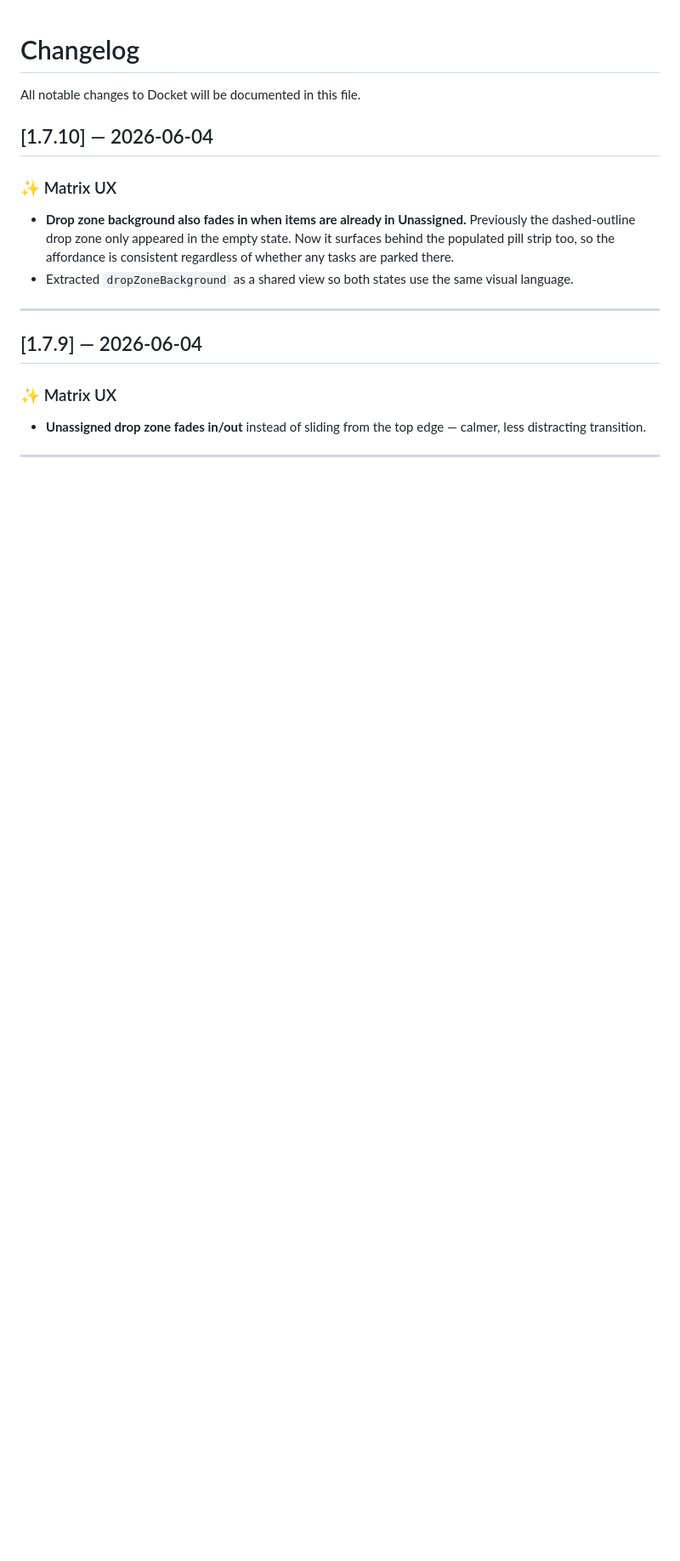
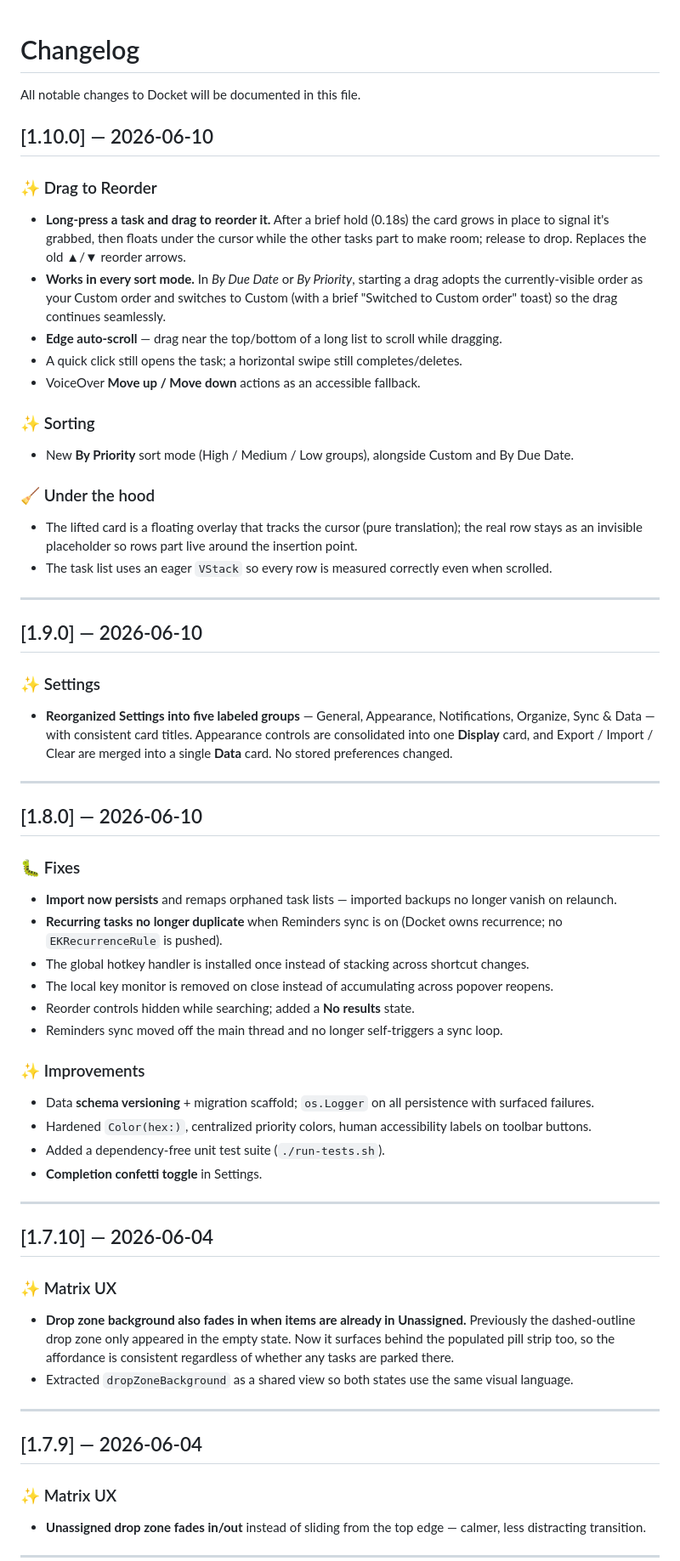
Before and after one commit to santoru/docket, a Markdown page: CHANGELOG.md, the part around the change. Shown at 85% size. GitHub-like rendering; blank space fills up the shorter version.

Commit message:
Update CHANGELOG for 1.10.0 (drag-to-reorder + By Priority); backfill 1.8.0/1.9.0

```diff
--- a/CHANGELOG.md
+++ b/CHANGELOG.md
@@ -1,6 +1,49 @@
 # Changelog
 
 All notable changes to Docket will be documented in this file.
+
+## [1.10.0] — 2026-06-10
+
+### ✨ Drag to Reorder
+- **Long-press a task and drag to reorder it.** After a brief hold (0.18s) the card grows in place to signal it's grabbed, then floats under the cursor while the other tasks part to make room; release to drop. Replaces the old ▲/▼ reorder arrows.
+- **Works in every sort mode.** In *By Due Date* or *By Priority*, starting a drag adopts the currently-visible order as your Custom order and switches to Custom (with a brief "Switched to Custom order" toast) so the drag continues seamlessly.
+- **Edge auto-scroll** — drag near the top/bottom of a long list to scroll while dragging.
+- A quick click still opens the task; a horizontal swipe still completes/deletes.
+- VoiceOver **Move up / Move down** actions as an accessible fallback.
+
+### ✨ Sorting
+- New **By Priority** sort mode (High / Medium / Low groups), alongside Custom and By Due Date.
+
+### 🧹 Under the hood
+- The lifted card is a floating overlay that tracks the cursor (pure translation); the real row stays as an invisible placeholder so rows part live around the insertion point.
+- The task list uses an eager `VStack` so every row is measured correctly even when scrolled.
+
+---
+
+## [1.9.0] — 2026-06-10
+
+### ✨ Settings
+- **Reorganized Settings into five labeled groups** — General, Appearance, Notifications, Organize, Sync & Data — with consistent card titles. Appearance controls are consolidated into one **Display** card, and Export / Import / Clear are merged into a single **Data** card. No stored preferences changed.
+
+---
+
+## [1.8.0] — 2026-06-10
+
+### 🐛 Fixes
+- **Import now persists** and remaps orphaned task lists — imported backups no longer vanish on relaunch.
+- **Recurring tasks no longer duplicate** when Reminders sync is on (Docket owns recurrence; no `EKRecurrenceRule` is pushed).
+- The global hotkey handler is installed once instead of stacking across shortcut changes.
+- The local key monitor is removed on close instead of accumulating across popover reopens.
+- Reorder controls hidden while searching; added a **No results** state.
+- Reminders sync moved off the main thread and no longer self-triggers a sync loop.
+
+### ✨ Improvements
+- Data **schema versioning** + migration scaffold; `os.Logger` on all persistence with surfaced failures.
+- Hardened `Color(hex:)`, centralized priority colors, human accessibility labels on toolbar buttons.
+- Added a dependency-free unit test suite (`./run-tests.sh`).
+- **Completion confetti toggle** in Settings.
+
+---
 
 ## [1.7.10] — 2026-06-04
 
```
